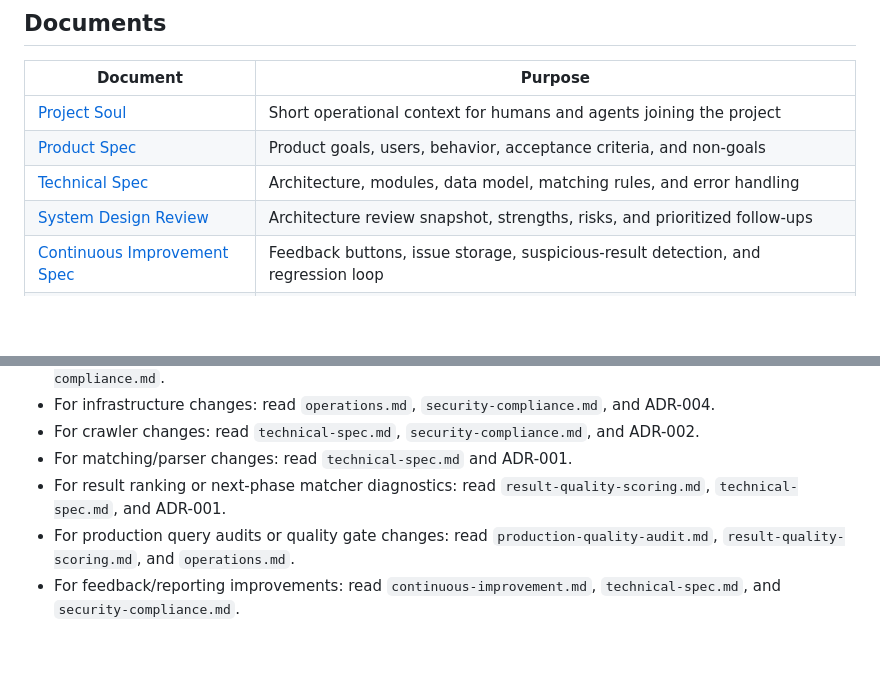
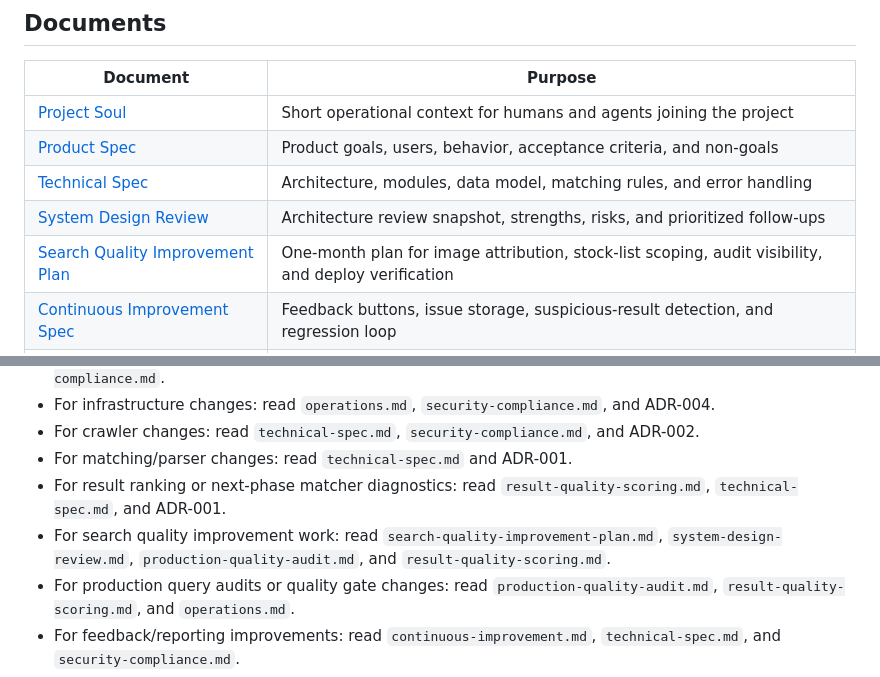
Before and after one commit to hiepknor/watchfacts, a Markdown page: docs/README.md, 2 parts joined by grey strips. Drawn GitHub-style; blank space fills up the shorter version.

Commit message:
docs: add search quality improvement plan

```diff
--- a/docs/README.md
+++ b/docs/README.md
@@ -15,6 +15,7 @@ Hermes.
 | [Product Spec](product-spec.md) | Product goals, users, behavior, acceptance criteria, and non-goals |
 | [Technical Spec](technical-spec.md) | Architecture, modules, data model, matching rules, and error handling |
 | [System Design Review](system-design-review.md) | Architecture review snapshot, strengths, risks, and prioritized follow-ups |
+| [Search Quality Improvement Plan](search-quality-improvement-plan.md) | One-month plan for image attribution, stock-list scoping, audit visibility, and deploy verification |
 | [Continuous Improvement Spec](continuous-improvement.md) | Feedback buttons, issue storage, suspicious-result detection, and regression loop |
 | [Result Quality Scoring Spec](result-quality-scoring.md) | Next-phase ranking, matcher diagnostics, score reasons, and refactor guardrails |
 | [Production Quality Audit Spec](production-quality-audit.md) | Production query audit loop, issue classification, ambiguous price policy, and deploy verification |
@@ -49,6 +50,7 @@ Agents should read documents selectively:
 - For crawler changes: read `technical-spec.md`, `security-compliance.md`, and ADR-002.
 - For matching/parser changes: read `technical-spec.md` and ADR-001.
 - For result ranking or next-phase matcher diagnostics: read `result-quality-scoring.md`, `technical-spec.md`, and ADR-001.
+- For search quality improvement work: read `search-quality-improvement-plan.md`, `system-design-review.md`, `production-quality-audit.md`, and `result-quality-scoring.md`.
 - For production query audits or quality gate changes: read `production-quality-audit.md`, `result-quality-scoring.md`, and `operations.md`.
 - For feedback/reporting improvements: read `continuous-improvement.md`, `technical-spec.md`, and `security-compliance.md`.
 - For OpenAI controlled refinement: read `roadmap.md` Milestone 7, `implementation-plan.md` Phase 7, `technical-spec.md`, `security-compliance.md`, and ADR-005.
```
Also changed, not shown: docs/search-quality-improvement-plan.md (added, +243 -0 lines).
